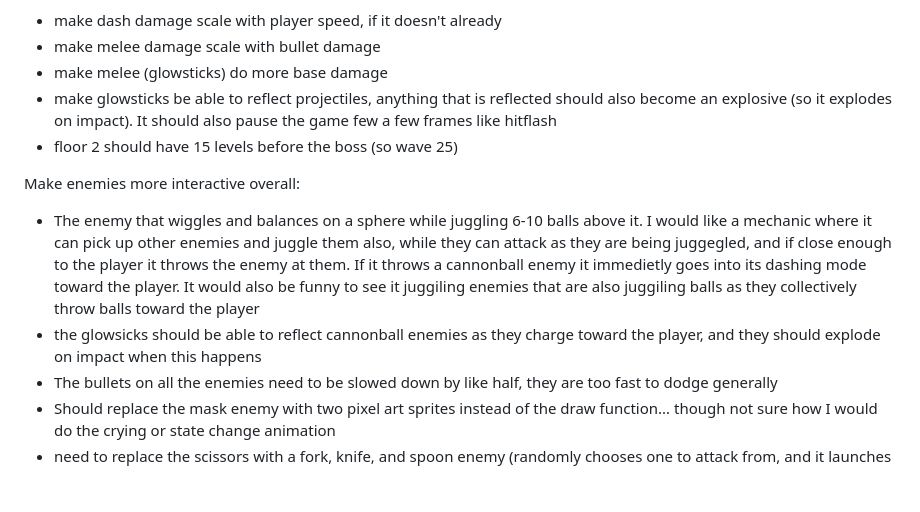
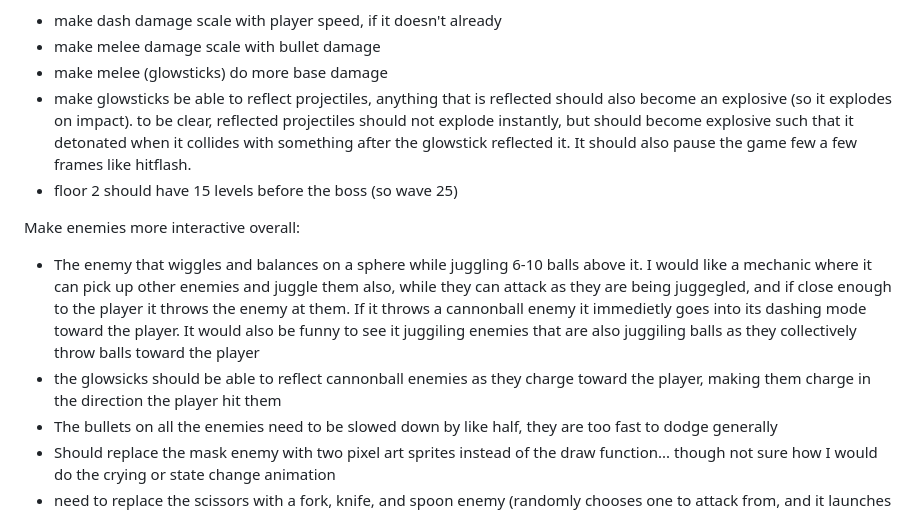
Before and after one commit to JamesBrownR/Clipernator, a Markdown page: info.md, the part around the change. GitHub-like rendering; blank space fills up the shorter version.

```diff
--- a/info.md
+++ b/info.md
@@ -15,13 +15,13 @@ Changes (I need to make a lot of changes, not sure where to start):
   * make dash damage scale with player speed, if it doesn't already
   * make melee damage scale with bullet damage
   * make melee (glowsticks) do more base damage
-  * make glowsticks be able to reflect projectiles, anything that is reflected should also become an explosive (so it explodes on impact). It should also pause the game few a few frames like hitflash
+  * make glowsticks be able to reflect projectiles, anything that is reflected should also become an explosive (so it explodes on impact). to be clear, reflected projectiles should not explode instantly, but should become explosive such that it detonated when it collides with something after the glowstick reflected it. It should also pause the game few a few frames like hitflash.
   * floor 2 should have 15 levels before the boss (so wave 25)
 
 
 Make enemies more interactive overall:
   * The enemy that wiggles and balances on a sphere while juggling 6-10 balls above it. I would like a mechanic where it can pick up other enemies and juggle them also, while they can attack as they are being juggegled, and if close enough to the player it throws the enemy at them. If it throws a cannonball enemy it immedietly goes into its dashing mode toward the player. It would also be funny to see it juggiling enemies that are also juggiling balls as they collectively throw balls toward the player
-  * the glowsicks should be able to reflect cannonball enemies as they charge toward the player, and they should explode on impact when this happens
+  * the glowsicks should be able to reflect cannonball enemies as they charge toward the player, making them charge in the direction the player hit them
   * The bullets on all the enemies need to be slowed down by like half, they are too fast to dodge generally
   * Should replace the mask enemy with two pixel art sprites instead of the draw function... though not sure how I would do the crying or state change animation
   * need to replace the scissors with a fork, knife, and spoon enemy (randomly chooses one to attack from, and it launches across the screen until it hits something then comes back and goes back to its idle animation of the three utencilts spinning around. the fork does no damage but grabs entities, the spoon knocks back entities and deals, the knife deals more damage
```
